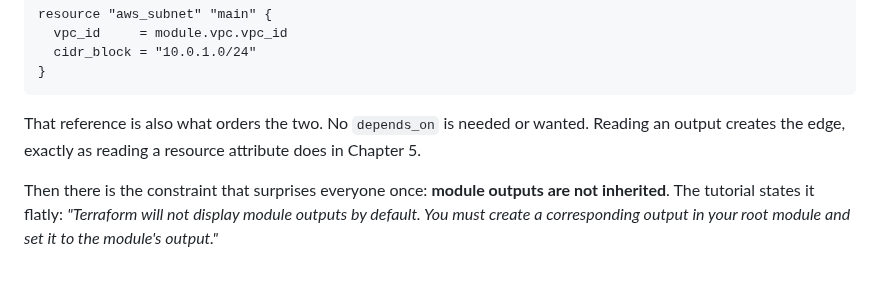
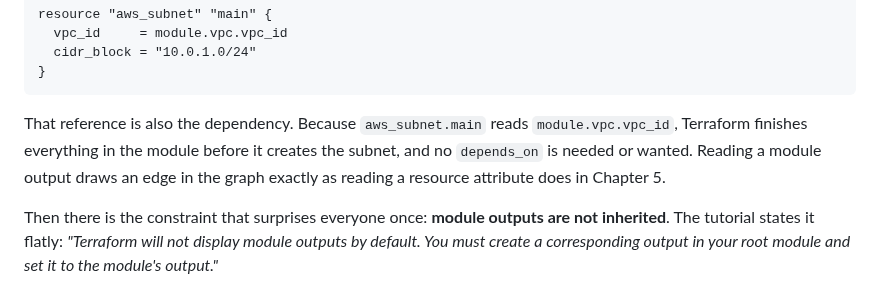
Before and after one commit to arindamchoudhury/terraform-gyan, a Markdown page: docs/book/ch13-using-modules.md, the part around the change. Rendered like a GitHub page.

Commit message:
notes(ch13): clarify how a module output reference orders the graph
"That reference is also what orders the two" left "the two"
ambiguous. Name the module and the resource explicitly, and say
that the edge runs from the module completing to the subnet being
created.

Co-Authored-By: Claude Opus 5 <noreply@anthropic.com>

````diff
--- a/docs/book/ch13-using-modules.md
+++ b/docs/book/ch13-using-modules.md
@@ -609,7 +609,7 @@ resource "aws_subnet" "main" {
 }
 ```
 
-That reference is also what orders the two. No `depends_on` is needed or wanted. Reading an output creates the edge, exactly as reading a resource attribute does in Chapter 5.
+That reference is also the dependency. Because `aws_subnet.main` reads `module.vpc.vpc_id`, Terraform finishes everything in the module before it creates the subnet, and no `depends_on` is needed or wanted. Reading a module output draws an edge in the graph exactly as reading a resource attribute does in Chapter 5.
 
 Then there is the constraint that surprises everyone once: **module outputs are not inherited**. The tutorial states it flatly: *"Terraform will not display module outputs by default. You must create a corresponding output in your root module and set it to the module's output."*
 
````
